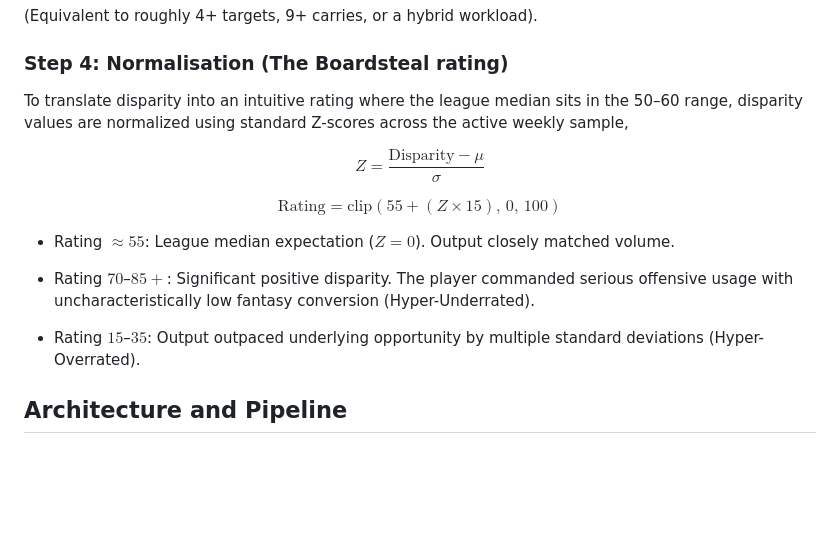
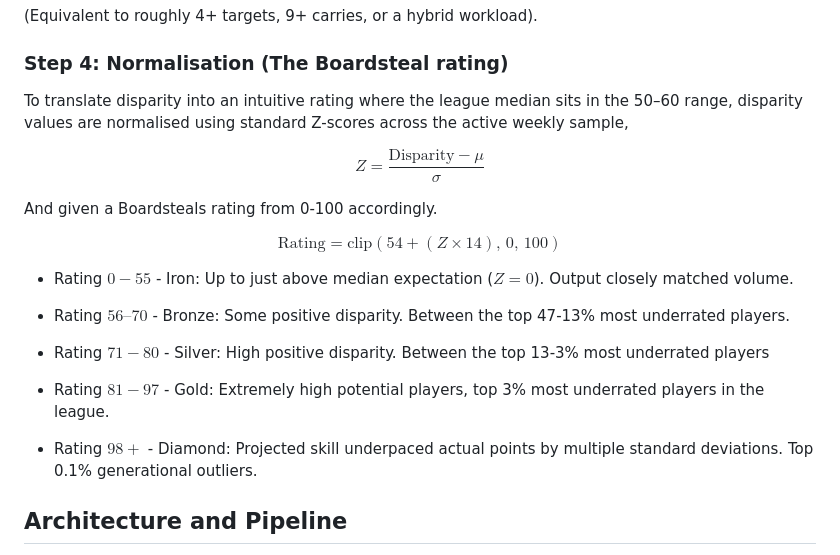
Before and after one commit to kaiwave/boardsteals-nfl, a Markdown page: README.md, the part around the change. Rendered like a GitHub page; blank space fills up the shorter version.

Commit message:
Update README to explain Boardsteals rating

```diff
--- a/README.md
+++ b/README.md
@@ -44,17 +44,23 @@ $$\text{Expected PPR} \ge 6.0$$
 (Equivalent to roughly 4+ targets, 9+ carries, or a hybrid workload).
 
 ### Step 4: Normalisation (The Boardsteal rating)
-To translate disparity into an intuitive rating where the league median sits in the 50–60 range, disparity values are normalized using standard Z-scores across the active weekly sample,
+To translate disparity into an intuitive rating where the league median sits in the 50–60 range, disparity values are normalised using standard Z-scores across the active weekly sample,
 
 $$Z = \frac{\text{Disparity} - \mu}{\sigma}$$
 
-$$\text{Rating} = \text{clip}\left(55 + (Z \times 15),\, 0,\, 100\right)$$
+And given a Boardsteals rating from 0-100 accordingly.
 
-- Rating $\approx 55$: League median expectation ($Z = 0$). Output closely matched volume.
+$$\text{Rating} = \text{clip}\left(54 + (Z \times 14),\, 0,\, 100\right)$$
 
-- Rating $70$–$85+$: Significant positive disparity. The player commanded serious offensive usage with uncharacteristically low fantasy conversion (Hyper-Underrated).
+- Rating $0-55$ - Iron: Up to just above median expectation ($Z = 0$). Output closely matched volume.
 
-- Rating $15$–$35$: Output outpaced underlying opportunity by multiple standard deviations (Hyper-Overrated).
+- Rating $56–70$ - Bronze: Some positive disparity. Between the top 47-13% most underrated players.
+
+- Rating $71-80$ - Silver: High positive disparity. Between the top 13-3% most underrated players
+
+- Rating $81-97$ - Gold: Extremely high potential players, top 3% most underrated players in the league.
+
+- Rating $98+$ - Diamond: Projected skill underpaced actual points by multiple standard deviations. Top 0.1% generational outliers.
 
 ## Architecture and Pipeline
 The backend script (`pipeline/boardsteals.py`) runs as a fully decoupled, zero-server data generation pipeline.
```
